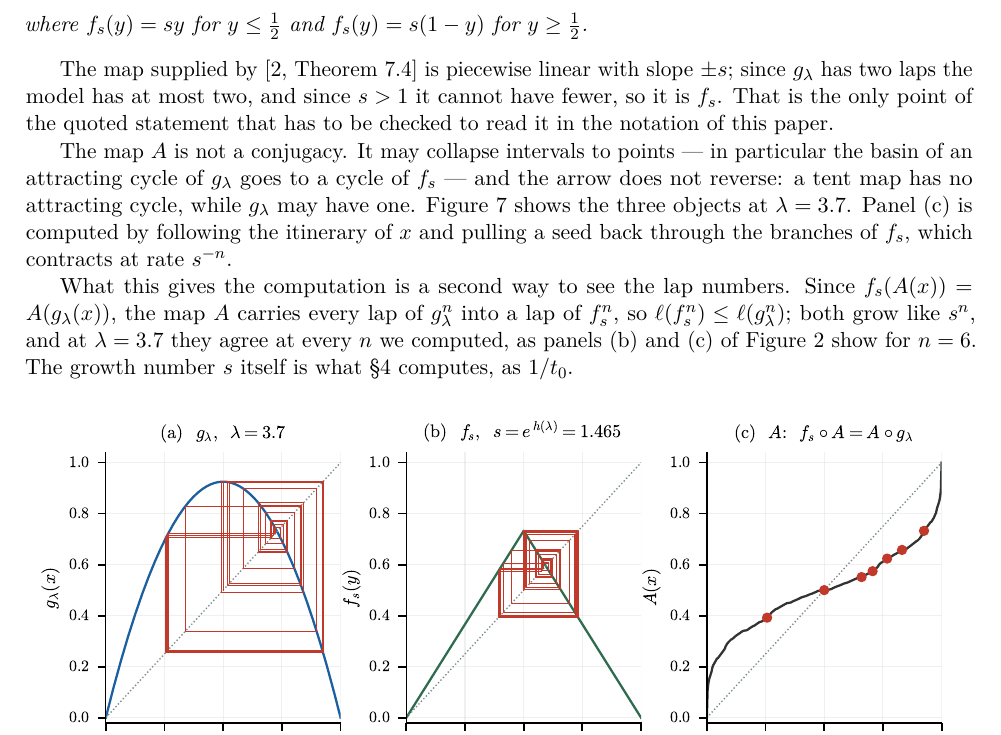
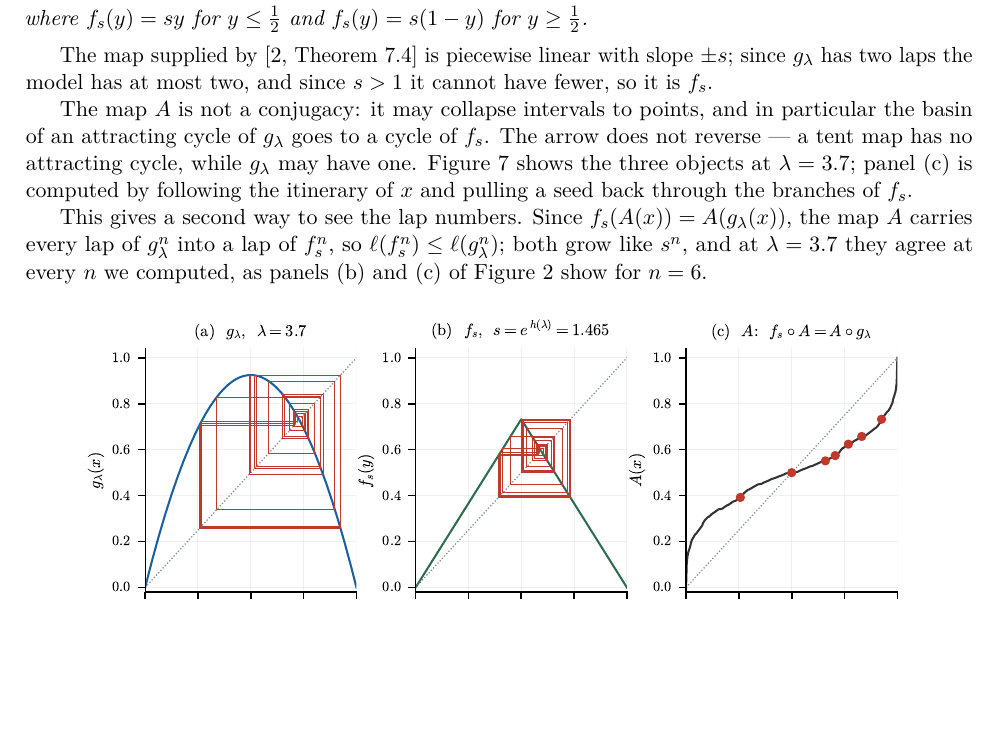
Before and after one commit to dpthurst/core-entropy-app, a LaTeX document (core_entropy_notes.tex): part of page 10 of 11 before the commit and part of page 10 of 10 after it, cut so that both start at the same text, the shorter picture padded with empty space. Compiled offline with pdfLaTeX.

Commit message:
Tighten the appendix and the figure so the note closes on ten pages
The appendix keeps only what the lap counts need, and the theorem is stated
entirely in this paper's notation (A, g_lambda, f_s, s = 1/t_0), with no trace
of the general f and F of the quoted source.

```diff
--- a/core_entropy_notes.tex
+++ b/core_entropy_notes.tex
@@ -623,21 +623,19 @@ where $f_s(y)=sy$ for $y\le\tfrac12$ and $f_s(y)=s(1-y)$ for $y\ge\tfrac12$.
 
 The map supplied by \cite[Theorem 7.4]{MT} is piecewise linear with slope $\pm s$; since
 $g_\lambda$ has two laps the model has at most two, and since $s>1$ it cannot have fewer, so
-it is $f_s$.  That is the only point of the quoted statement that has to be checked to read
-it in the notation of this paper.
+it is $f_s$.
 
-The map $A$ is not a conjugacy.  It may collapse intervals to points --- in particular the
-basin of an attracting cycle of $g_\lambda$ goes to a cycle of $f_s$ --- and the arrow does
-not reverse: a tent map has no attracting cycle, while $g_\lambda$ may have one.
-Figure~\ref{fig:model} shows the three objects at $\lambda=3.7$.  Panel~(c) is computed by
-following the itinerary of $x$ and pulling a seed back through the branches of $f_s$, which
-contracts at rate $s^{-n}$.
+The map $A$ is not a conjugacy: it may collapse intervals to points, and in particular the
+basin of an attracting cycle of $g_\lambda$ goes to a cycle of $f_s$.  The arrow does not
+reverse --- a tent map has no attracting cycle, while $g_\lambda$ may have one.
+Figure~\ref{fig:model} shows the three objects at $\lambda=3.7$; panel~(c) is computed by
+following the itinerary of $x$ and pulling a seed back through the branches of $f_s$.
 
-What this gives the computation is a second way to see the lap numbers.  Since
+This gives a second way to see the lap numbers.  Since
 $f_s(A(x))=A(g_\lambda(x))$, the map $A$ carries every lap of $g_\lambda^n$ into a lap of
 $f_s^n$, so $\ell(f_s^n)\le\ell(g_\lambda^n)$; both grow like $s^n$, and at $\lambda=3.7$
 they agree at every $n$ we computed, as panels~(b) and~(c) of Figure~\ref{fig:laps} show for
-$n=6$.  The growth number $s$ itself is what \S\ref{sec:algo} computes, as $1/t_0$.
+$n=6$.
 
 \begin{figure}[htbp]
   \centering
```
Also changed, not shown: README.md, core_entropy_notes.pdf, core_entropy_notes.tex (2 more changed lines), 3 other files.
